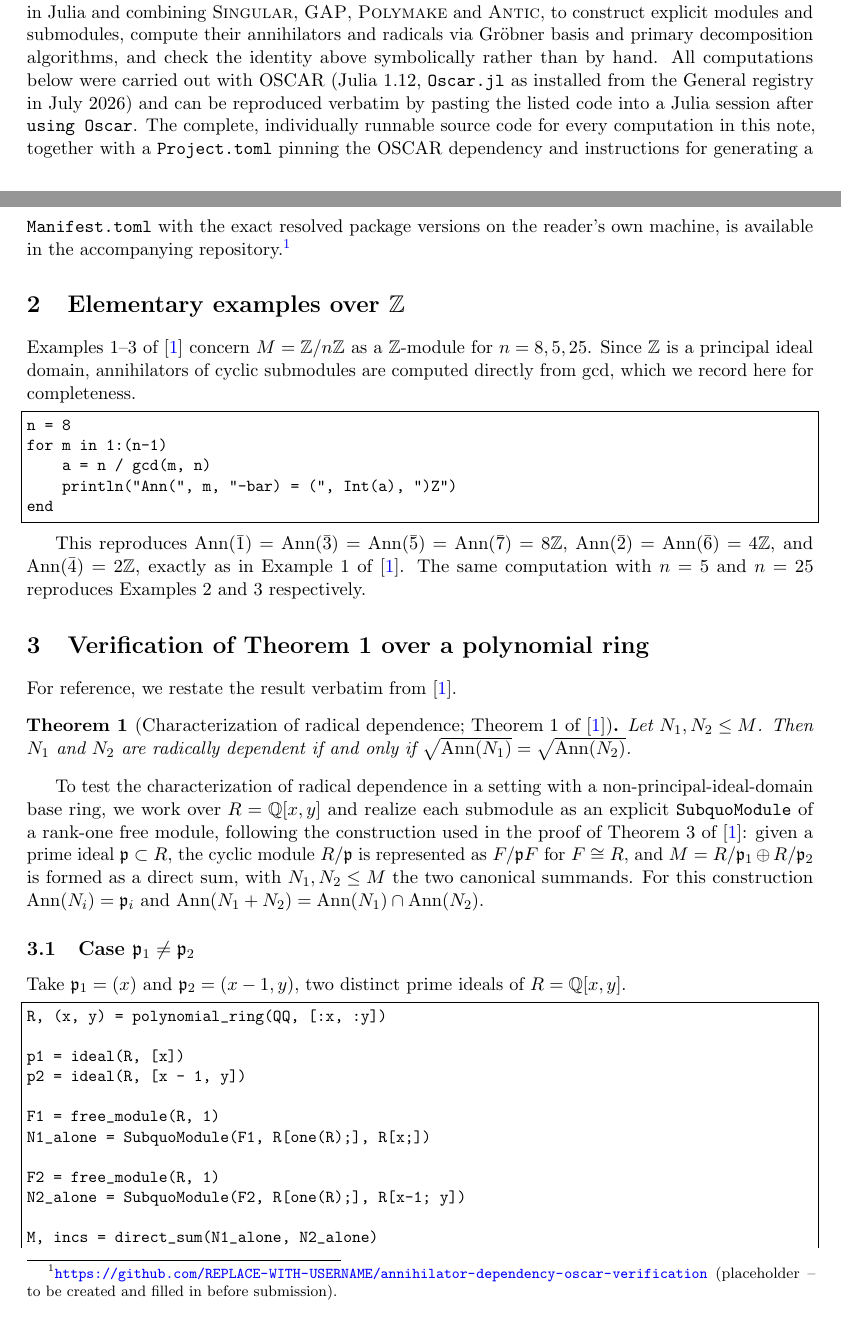
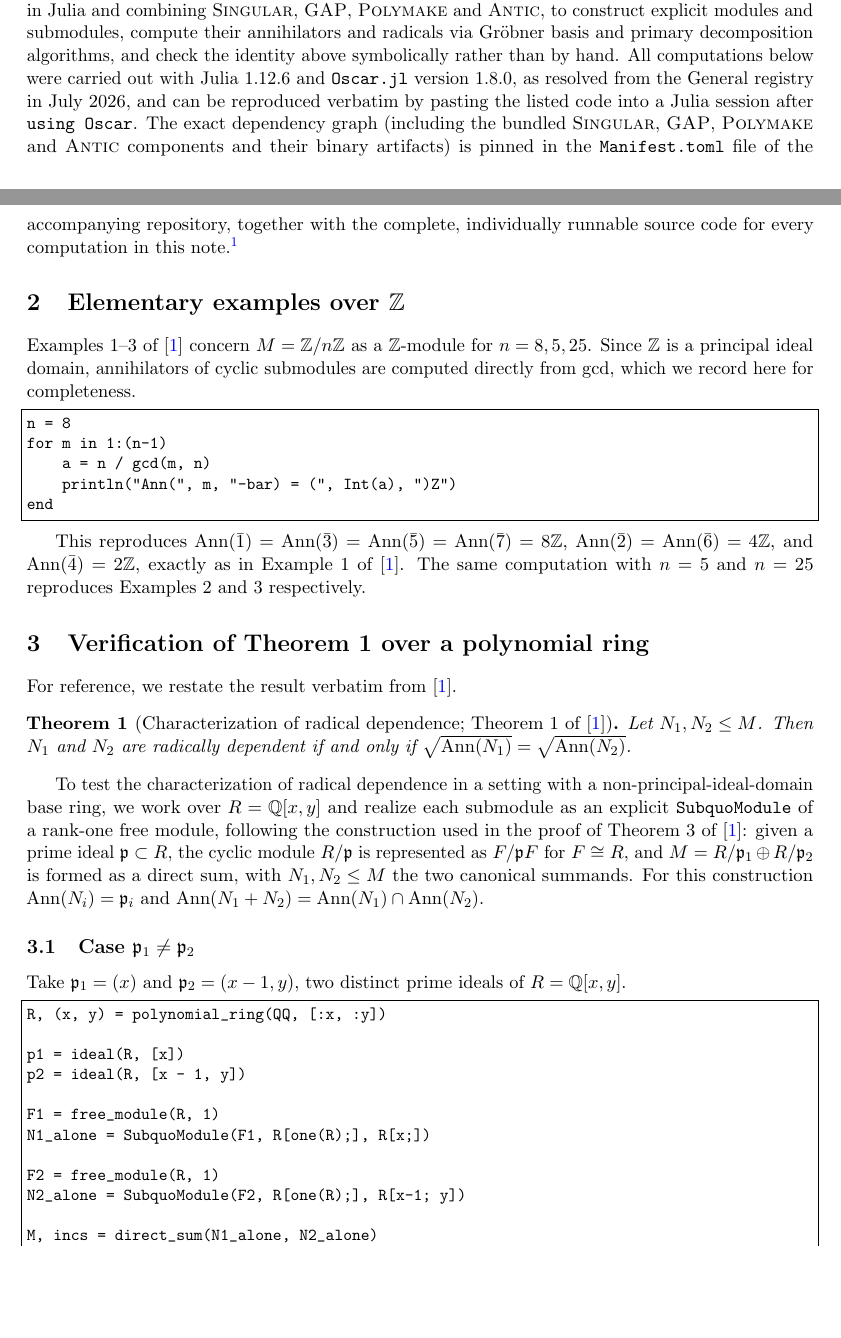
Before and after one commit to hamdooz/oscor-oriented-computation, a LaTeX paper (note.tex): two parts of pages 1 and 2 of 9, joined at a grey line, cut so that both start at the same text, the shorter picture padded with empty space. Compiled offline with pdfLaTeX.

Commit message:
Update note with final repository URL

```diff
--- a/note.tex
+++ b/note.tex
@@ -89,16 +89,15 @@ The purpose of this short note is purely computational: we use the
 construct explicit modules and submodules, compute their annihilators and
 radicals via Gr\"obner basis and primary decomposition algorithms, and
 check the identity above symbolically rather than by hand. All
-computations below were carried out with OSCAR (Julia~1.12,
-\texttt{Oscar.jl} as installed from the General registry in July~2026)
-and can be reproduced verbatim by pasting the listed code into a Julia
-session after \texttt{using Oscar}. The complete, individually runnable
-source code for every computation in this note, together with a
-\texttt{Project.toml} pinning the OSCAR dependency and instructions for
-generating a \texttt{Manifest.toml} with the exact resolved package
-versions on the reader's own machine, is available in the accompanying
-repository.\footnote{\url{https://github.com/REPLACE-WITH-USERNAME/annihilator-dependency-oscar-verification}
-(placeholder -- to be created and filled in before submission).}
+computations below were carried out with Julia~1.12.6 and
+\texttt{Oscar.jl} version~1.8.0, as resolved from the General registry
+in July~2026, and can be reproduced verbatim by pasting the listed code
+into a Julia session after \texttt{using Oscar}. The exact dependency
+graph (including the bundled \textsc{Singular}, \textsc{GAP},
+\textsc{Polymake} and \textsc{Antic} components and their binary
+artifacts) is pinned in the \texttt{Manifest.toml} file of the
+accompanying repository, together with the complete, individually
+runnable source code for every computation in this note.\footnote{\url{https://github.com/hamdooz/oscor-oriented-computation}}
 
 \section{Elementary examples over $\mathbb{Z}$}
 
```
Also changed, not shown: note.pdf.
